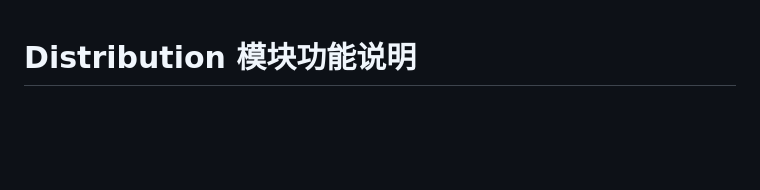
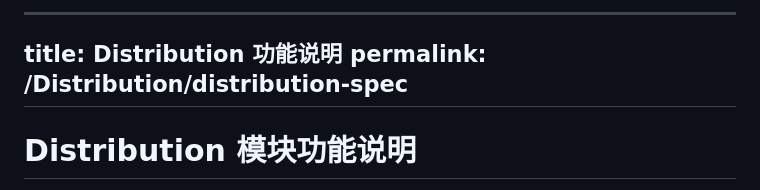
Before and after one commit to melodyw-max/Podbean-distribution, a Markdown page: Distribution功能说明.md, the part around the change. Rendered like a GitHub page; blank space fills up the shorter version.

Commit message:
Update Distribution功能说明.md with metadata
Add title and permalink metadata to the document.

```diff
--- a/Distribution功能说明.md
+++ b/Distribution功能说明.md
@@ -1,3 +1,10 @@
+
+---
+title: Distribution 功能说明
+permalink: /Distribution/distribution-spec
+---
+
+
 # Distribution 模块功能说明
 
 > 本文档说明 Podbean 后台 **Distribution（分发）** 菜单及其下属子菜单页面的功能。
```
